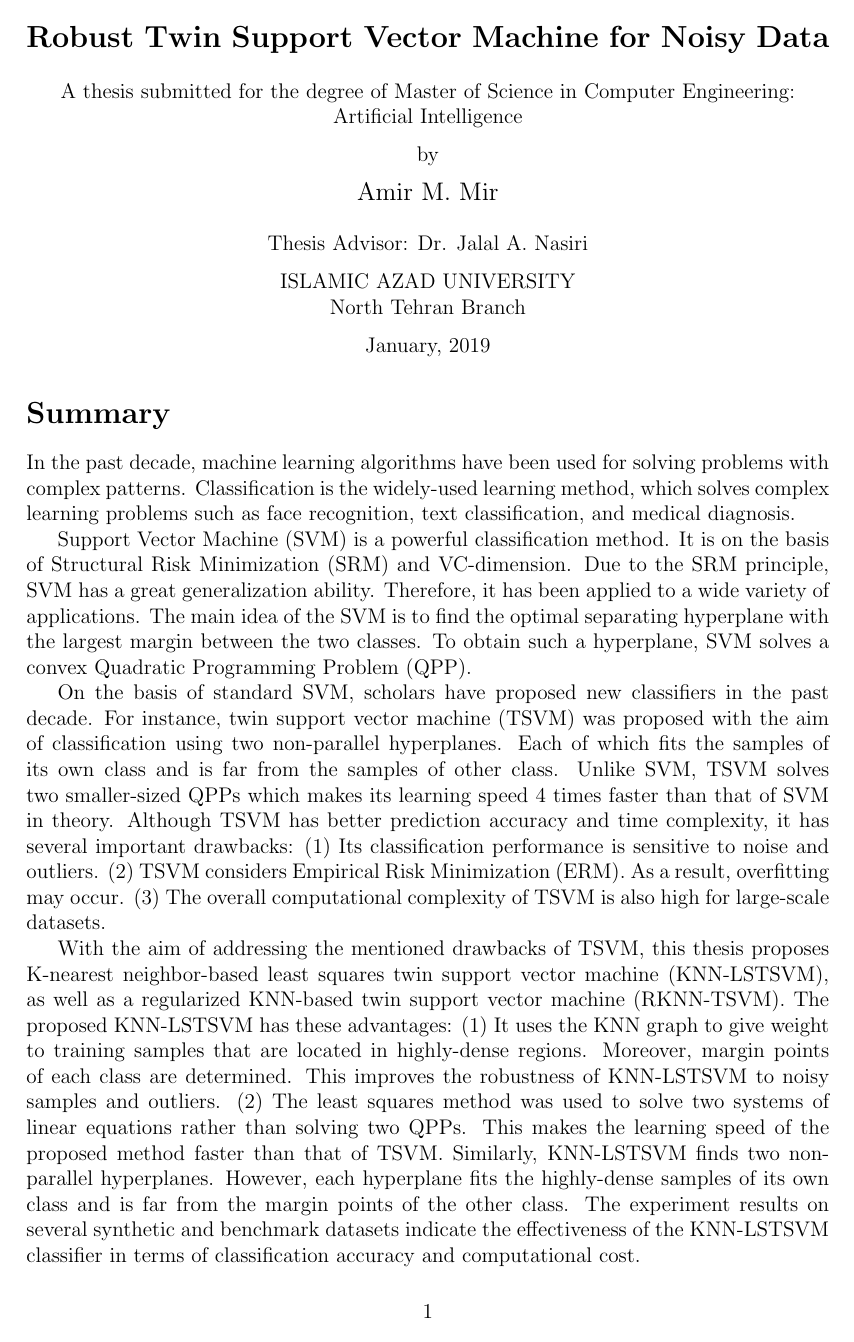
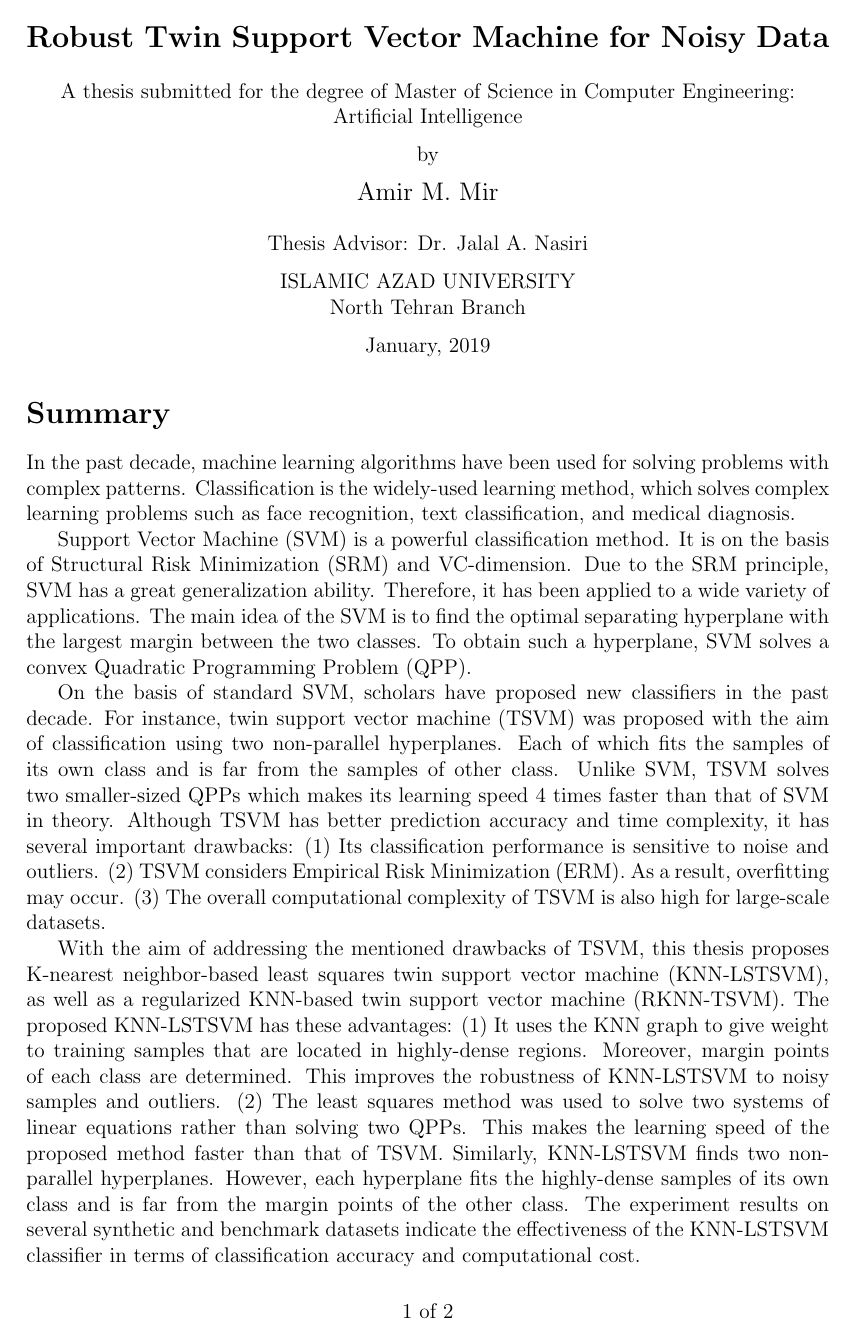
Before and after one commit to mir-am/Mir-MSc-Thesis, a LaTeX document (src/summary/summary.tex): page 1 of 2. Compiled offline with pdfLaTeX.

Commit message:
Added page number to the summary of the thesis.

```diff
--- a/src/summary/summary.tex
+++ b/src/summary/summary.tex
@@ -7,8 +7,14 @@
 %\author{}
 
 \usepackage[top=2.5cm,bottom=2.5cm, left=2.5cm, right=2.5cm]{geometry}
+\usepackage{lastpage}
+\usepackage{fancyhdr}
 %\usepackage{newtxtt} % Times new roman font
 
+\pagestyle{fancy}
+\fancyhf{}
+\renewcommand{\headrulewidth}{0pt}
+\cfoot{\thepage\ of  \pageref{LastPage}}
 \begin{document}
 
 \begin{center}
```
